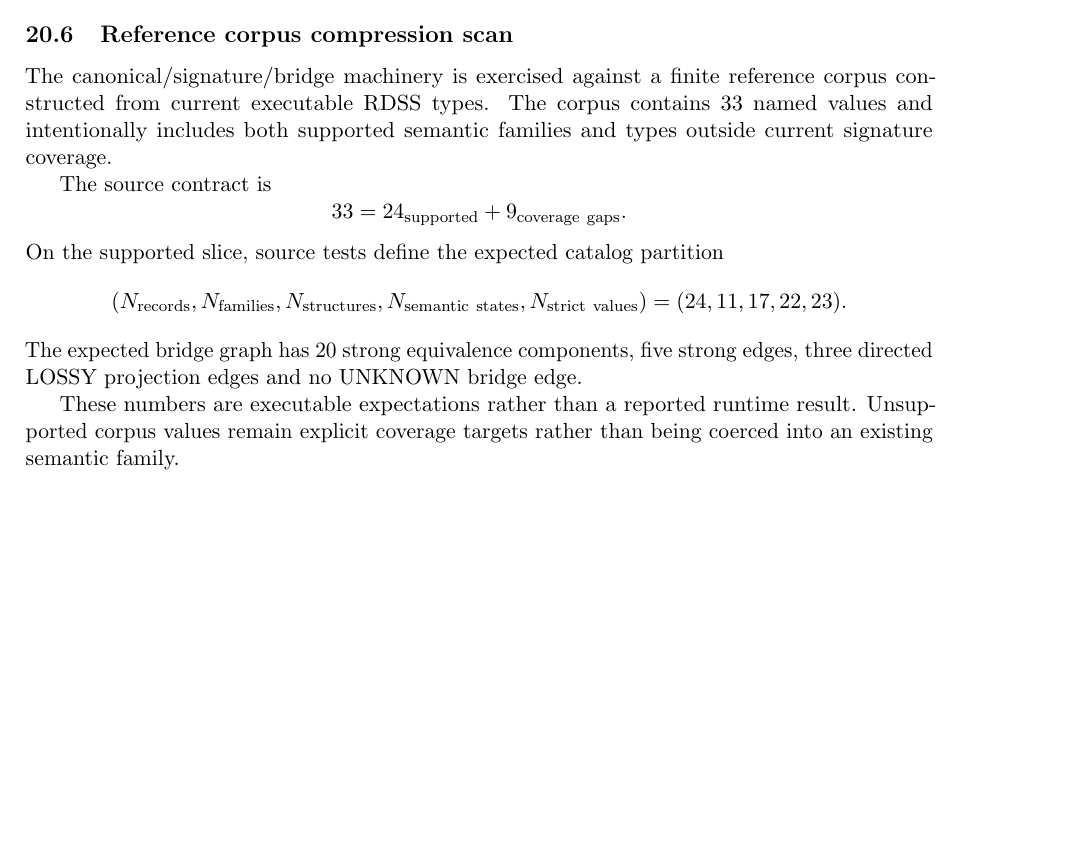
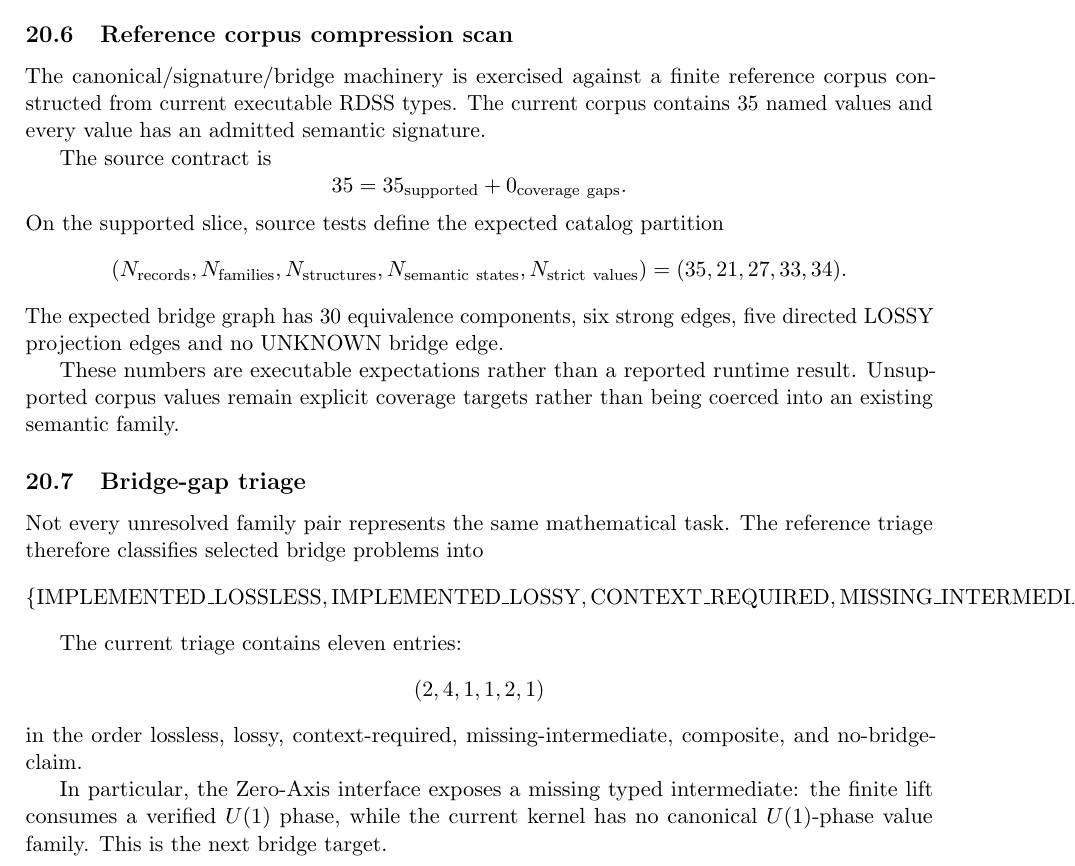
Before and after one commit to AdrianLipa90/Relational-Dynamic-State-Space, a LaTeX paper (monograph/main.tex): part of page 27 of 27 before the commit and part of page 27 of 28 after it, cut so that both start at the same text, the shorter picture padded with empty space. Compiled offline with pdfLaTeX.

Commit message:
docs: integrate bridge-gap triage milestone

```diff
--- a/monograph/main.tex
+++ b/monograph/main.tex
@@ -2729,17 +2729,17 @@ families remain distinct, or by refinement of the signature model.
 \subsection{Reference corpus compression scan}
 
 The canonical/signature/bridge machinery is exercised against a finite
-reference corpus constructed from current executable RDSS types. The corpus
-contains 33 named values and intentionally includes both supported semantic
-families and types outside current signature coverage.
+reference corpus constructed from current executable RDSS types. The current
+corpus contains 35 named values and every value has an admitted semantic
+signature.
 
 The source contract is
 \[
-33
-=
-24_{\rm supported}
+35
+=
+35_{\rm supported}
 +
-9_{\rm coverage\ gaps}.
+0_{\rm coverage\ gaps}.
 \]
 On the supported slice, source tests define the expected catalog partition
 \[
@@ -2751,14 +2751,40 @@ N_{\rm semantic\ states},
 N_{\rm strict\ values}
 )
 =
-(24,11,17,22,23).
-\]
-The expected bridge graph has 20 strong equivalence components, five strong
-edges, three directed LOSSY projection edges and no UNKNOWN bridge edge.
+(35,21,27,33,34).
+\]
+The expected bridge graph has 30 equivalence components, six strong edges,
+five directed LOSSY projection edges and no UNKNOWN bridge edge.
 
 These numbers are executable expectations rather than a reported runtime
 result. Unsupported corpus values remain explicit coverage targets rather than
 being coerced into an existing semantic family.
+
+\subsection{Bridge-gap triage}
+
+Not every unresolved family pair represents the same mathematical task. The
+reference triage therefore classifies selected bridge problems into
+\[
+\{
+\mathrm{IMPLEMENTED\_LOSSLESS},
+\mathrm{IMPLEMENTED\_LOSSY},
+\mathrm{CONTEXT\_REQUIRED},
+\mathrm{MISSING\_INTERMEDIATE\_FAMILY},
+\mathrm{COMPOSITE\_NOT\_EQUIVALENT},
+\mathrm{NO\_BRIDGE\_CLAIM}
+\}.
+\]
+
+The current triage contains eleven entries:
+\[
+(2,4,1,1,2,1)
+\]
+in the order lossless, lossy, context-required, missing-intermediate,
+composite, and no-bridge-claim.
+
+In particular, the Zero-Axis interface exposes a missing typed intermediate:
+the finite lift consumes a verified \(U(1)\) phase, while the current kernel has
+no canonical \(U(1)\)-phase value family. This is the next bridge target.
 
 \section{Reference-kernel obligations}
 
```
